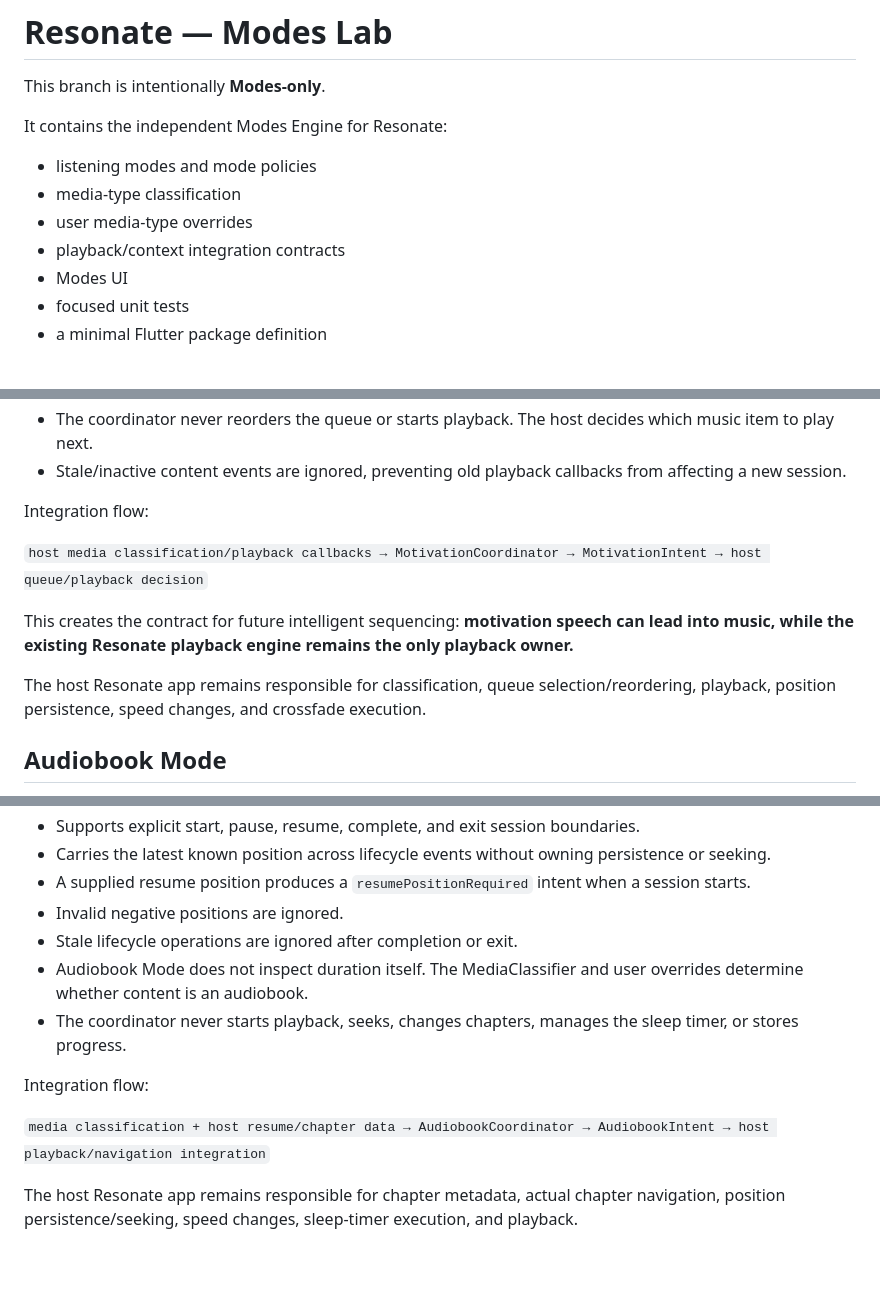
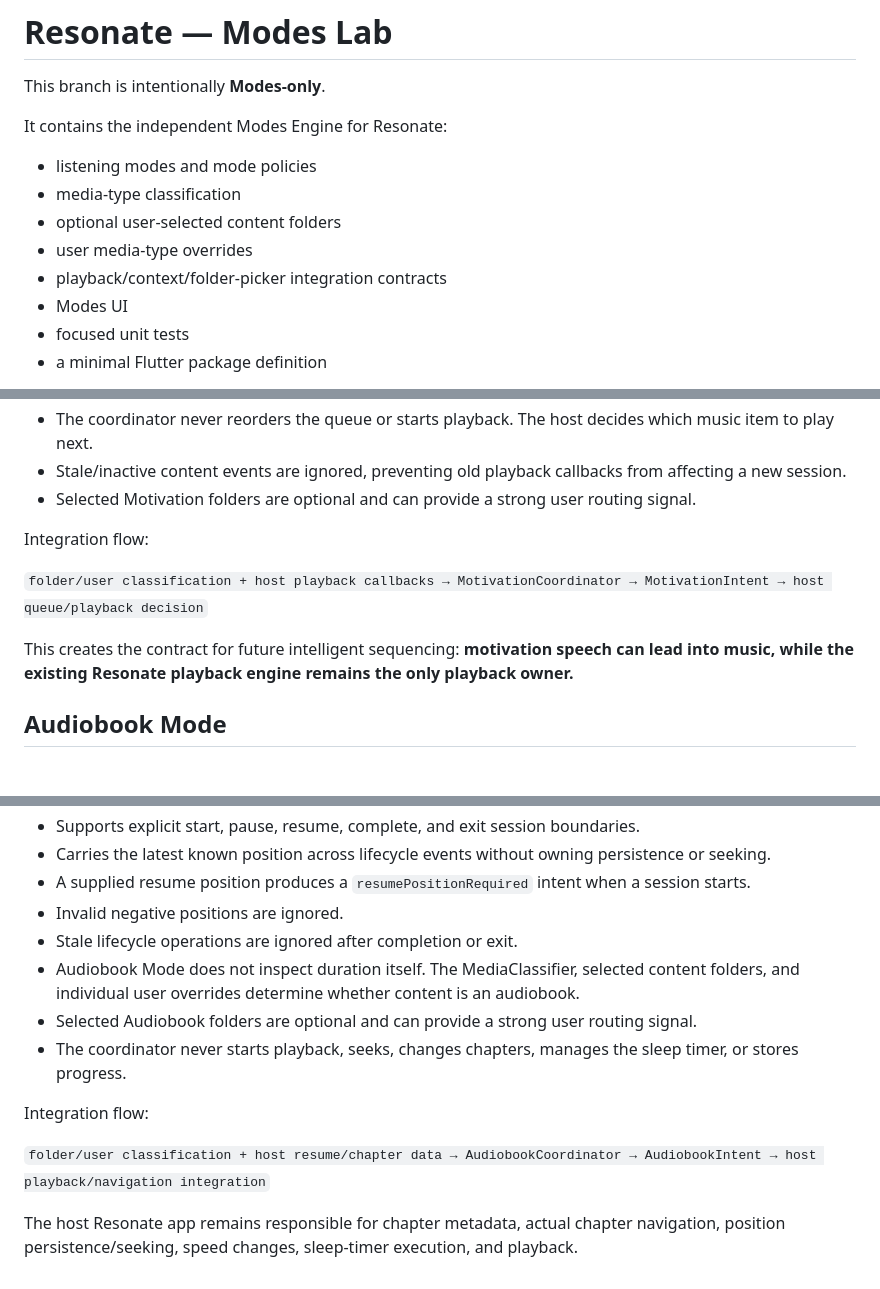
Before and after one commit to R-6167/Resonate, a Markdown page: README.md, 3 parts joined by grey strips. Rendered like a GitHub page.

```diff
--- a/README.md
+++ b/README.md
@@ -5,8 +5,9 @@ This branch is intentionally **Modes-only**.
 It contains the independent Modes Engine for Resonate:
 - listening modes and mode policies
 - media-type classification
+- optional user-selected content folders
 - user media-type overrides
-- playback/context integration contracts
+- playback/context/folder-picker integration contracts
 - Modes UI
 - focused unit tests
 - a minimal Flutter package definition
@@ -166,15 +196,13 @@ Motivation Mode is the fifth concrete Modes behavior. It is designed for **speec
 - Music itself does not trigger a speech transition.
 - The coordinator never reorders the queue or starts playback. The host decides which music item to play next.
 - Stale/inactive content events are ignored, preventing old playback callbacks from affecting a new session.
+- Selected Motivation folders are optional and can provide a strong user routing signal.
 
 Integration flow:
 
-`host media classification/playback callbacks → MotivationCoordinator → MotivationIntent → host queue/playback decision`
+`folder/user classification + host playback callbacks → MotivationCoordinator → MotivationIntent → host queue/playback decision`
 
 This creates the contract for future intelligent sequencing: **motivation speech can lead into music, while the existing Resonate playback engine remains the only playback owner.**
-
-The host Resonate app remains responsible for classification, queue selection/reordering, playback, position persistence, speed changes, and crossfade execution.
-
 
 ## Audiobook Mode
 
@@ -189,11 +217,12 @@ Audiobook Mode is the sixth concrete Modes behavior and is built around **chapte
 - A supplied resume position produces a `resumePositionRequired` intent when a session starts.
 - Invalid negative positions are ignored.
 - Stale lifecycle operations are ignored after completion or exit.
-- Audiobook Mode does not inspect duration itself. The MediaClassifier and user overrides determine whether content is an audiobook.
+- Audiobook Mode does not inspect duration itself. The MediaClassifier, selected content folders, and individual user overrides determine whether content is an audiobook.
+- Selected Audiobook folders are optional and can provide a strong user routing signal.
 - The coordinator never starts playback, seeks, changes chapters, manages the sleep timer, or stores progress.
 
 Integration flow:
 
-`media classification + host resume/chapter data → AudiobookCoordinator → AudiobookIntent → host playback/navigation integration`
+`folder/user classification + host resume/chapter data → AudiobookCoordinator → AudiobookIntent → host playback/navigation integration`
 
 The host Resonate app remains responsible for chapter metadata, actual chapter navigation, position persistence/seeking, speed changes, sleep-timer execution, and playback.
```
Also changed, not shown: other parts of README.md (+34 -5 lines).
